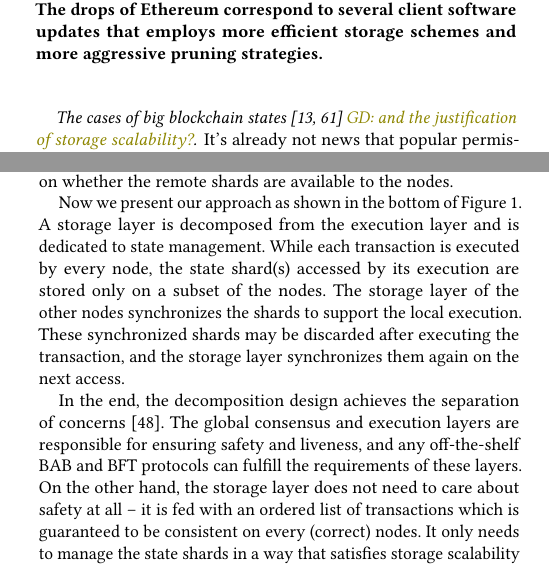
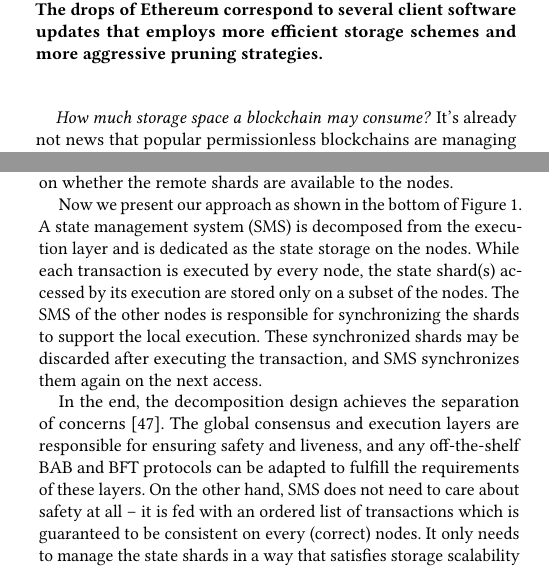
Before and after one commit to sgdxbc/bigbft-paper, a LaTeX document (paper.tex, which reads sections/approach.tex, sections/background.tex): two parts of the columns of pages 2 and 4 of 9, joined at a grey line, cut so that both start at the same text. Compiled offline with pdfLaTeX; a LaTeX package or settings file that is missing is left out.

Commit message:
approach: Rename storage layer to SMS

```diff
--- a/sections/approach.tex
+++ b/sections/approach.tex
@@ -22,14 +22,14 @@ The state availability is trivial for most BFT protocols, whose execution layer
 However, when a sharded state is paired with an execution layer that is not sharded, the execution layer cannot execute all transactions only with the locally-stored shards, and the liveness of execution relies on whether the remote shards are available to the nodes.
 
 Now we present our approach as shown in the bottom of \autoref{fig:approach-compare}.
-A storage layer is decomposed from the execution layer and is dedicated to state management.
+A state management system (SMS) is decomposed from the execution layer and is dedicated as the state storage on the nodes.
 While each transaction is executed by every node, the state shard(s) accessed by its execution are stored only on a subset of the nodes.
-The storage layer of the other nodes synchronizes the shards to support the local execution.
-These synchronized shards may be discarded after executing the transaction, and the storage layer synchronizes them again on the next access.
+The SMS of the other nodes is responsible for synchronizing the shards to support the local execution.
+These synchronized shards may be discarded after executing the transaction, and SMS synchronizes them again on the next access.
 
 In the end, the decomposition design achieves the separation of concerns~\cite{reade1989elements}.
-The global consensus and execution layers are responsible for ensuring safety and liveness, and any off-the-shelf BAB and BFT protocols can fulfill the requirements of these layers.
-On the other hand, the storage layer does not need to care about safety at all -- it is fed with an ordered list of transactions which is guaranteed to be consistent on every (correct) nodes.
+The global consensus and execution layers are responsible for ensuring safety and liveness, and any off-the-shelf BAB and BFT protocols can be adapted to fulfill the requirements of these layers.
+On the other hand, SMS does not need to care about safety at all -- it is fed with an ordered list of transactions which is guaranteed to be consistent on every (correct) nodes.
 It only needs to manage the state shards in a way that satisfies storage scalability -- the overall storage consumption per shard only depends on the shard size but not the number of nodes, and availability -- every state shard must be available on every node.
 While this design space is rarely explored (quote a survey on sharding replication systems from 2023~\cite{solat2023sharding}: \emph{To the best of our knowledge, actually there is no protocol that uses storage sharding without processing sharding}), recent high throughput BFT protocols~\cite{danezis2022narwhal,giridharan2024autobahn} take a similar approach that decomposes a delivery layer (reliable broadcast) away from the consensus and execution layers and independently scales it up to achieve optimal throughput.
 
--- a/sections/background.tex
+++ b/sections/background.tex
@@ -46,7 +46,8 @@ Besides, OLAP workload that scans over large number of shards can be performed o
     \label{fig:states-grow}
 \end{figure}
 
-\paragraph{The cases of big blockchain states~\cite{deepa2022survey,yang2017big} \gd{and the justification of storage scalability?}.}
+% \paragraph{The cases of big blockchain states~\cite{deepa2022survey,yang2017big} \gd{and the justification of storage scalability?}.}
+\paragraph{How much storage space a blockchain may consume?}
 It's already not news that popular permissionless blockchains are managing rapidly growing states.
 From 2019 to present, Bitcoin and Ethereum blockchain states are growing from both about 180 GB to 660 GB\footnote{\url{https://www.blockchain.com/explorer/charts/blocks-size}} and 1410 GB\footnote{\url{https://etherscan.io/chartsync/chaindefault}} respectively (\autoref{fig:states-grow}).
 Given the large number of nodes of these blockchains (22275 for Bitcoin\footnote{\url{https://bitnodes.io/}}, 11251 for Ethereum\footnote{\url{https://etherscan.io/nodetracker}}), both of whose nodes have been consuming around 15 PB storage totally.
```
Also changed, not shown: sections/implementation.tex (+2 -0 lines), sections/relatedworks.tex (+4 -4 lines), sections/approach.tex (6 more changed lines), sections/background.tex (6 more changed lines).
